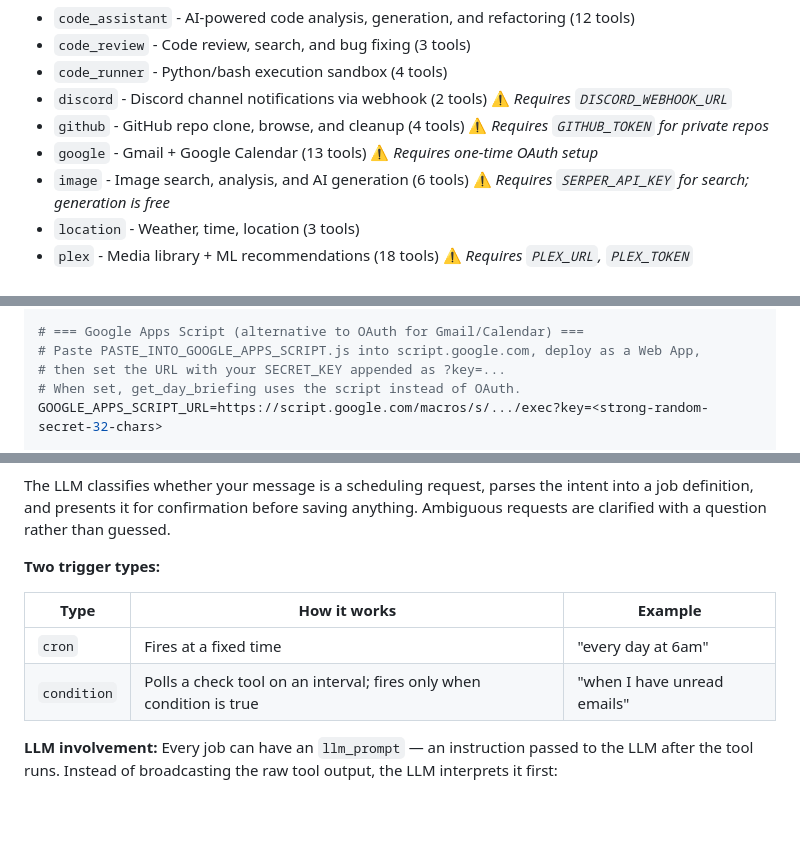
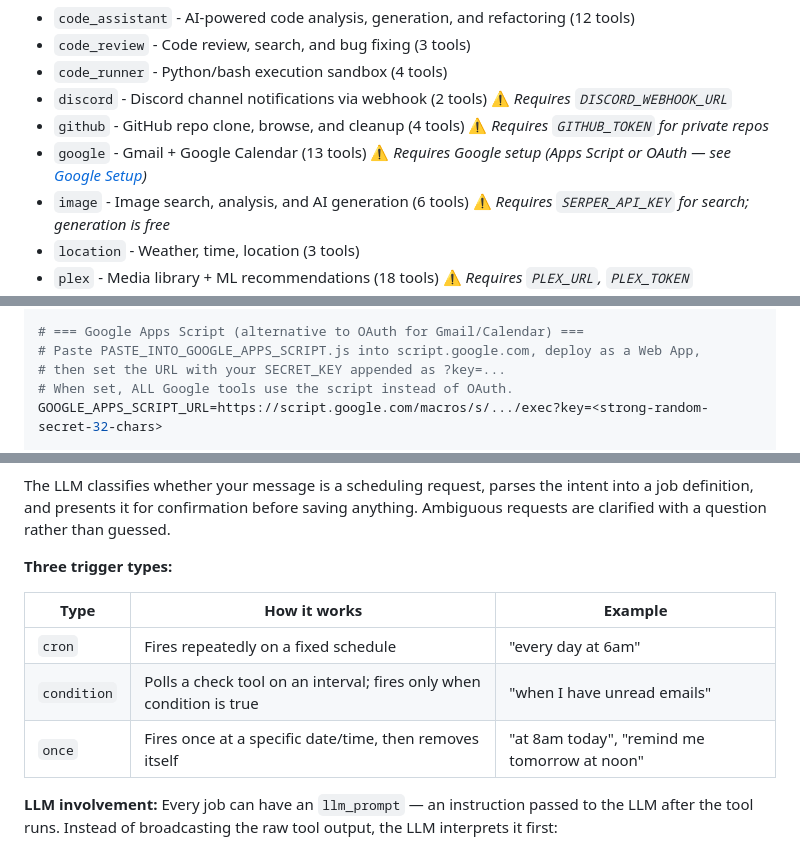
Before and after one commit to MichaelYagi/mcp-platform, a Markdown page: README.md, 3 parts joined by grey strips. Rendered like a GitHub page; blank space fills up the shorter version.

Commit message:
Using google apps script

```diff
--- a/README.md
+++ b/README.md
@@ -92,7 +92,7 @@ Add to your MCP client config (e.g., `claude_desktop_config.json`):
 - `code_runner` - Python/bash execution sandbox (4 tools)
 - `discord` - Discord channel notifications via webhook (2 tools) ⚠️ *Requires `DISCORD_WEBHOOK_URL`*
 - `github` - GitHub repo clone, browse, and cleanup (4 tools) ⚠️ *Requires `GITHUB_TOKEN` for private repos*
-- `google` - Gmail + Google Calendar (13 tools) ⚠️ *Requires one-time OAuth setup*
+- `google` - Gmail + Google Calendar (13 tools) ⚠️ *Requires Google setup (Apps Script or OAuth — see [Google Setup](#google-setup))*
 - `image` - Image search, analysis, and AI generation (6 tools) ⚠️ *Requires `SERPER_API_KEY` for search; generation is free*
 - `location` - Weather, time, location (3 tools)
 - `plex` - Media library + ML recommendations (18 tools) ⚠️ *Requires `PLEX_URL`, `PLEX_TOKEN`*
@@ -141,7 +141,7 @@ DISCORD_WEBHOOK_URL=your_webhook_url_here
 # === Google Apps Script (alternative to OAuth for Gmail/Calendar) ===
 # Paste PASTE_INTO_GOOGLE_APPS_SCRIPT.js into script.google.com, deploy as a Web App,
 # then set the URL with your SECRET_KEY appended as ?key=...
-# When set, get_day_briefing uses the script instead of OAuth.
+# When set, ALL Google tools use the script instead of OAuth.
 GOOGLE_APPS_SCRIPT_URL=https://script.google.com/macros/s/.../exec?key=<strong-random-secret-32-chars>
 
 # === A2A Protocol ===
@@ -701,12 +701,13 @@ run the weather check every morning at 7am and write a friendly summary
 
 The LLM classifies whether your message is a scheduling request, parses the intent into a job definition, and presents it for confirmation before saving anything. Ambiguous requests are clarified with a question rather than guessed.
 
-**Two trigger types:**
+**Three trigger types:**
 
 | Type | How it works | Example |
 |------|-------------|---------|
-| `cron` | Fires at a fixed time | "every day at 6am" |
+| `cron` | Fires repeatedly on a fixed schedule | "every day at 6am" |
 | `condition` | Polls a check tool on an interval; fires only when condition is true | "when I have unread emails" |
+| `once` | Fires once at a specific date/time, then removes itself | "at 8am today", "remind me tomorrow at noon" |
 
 **LLM involvement:** Every job can have an `llm_prompt` — an instruction passed to the LLM after the tool runs. Instead of broadcasting the raw tool output, the LLM interprets it first:
 
```
Also changed, not shown: other parts of README.md (+4 -4 lines).
